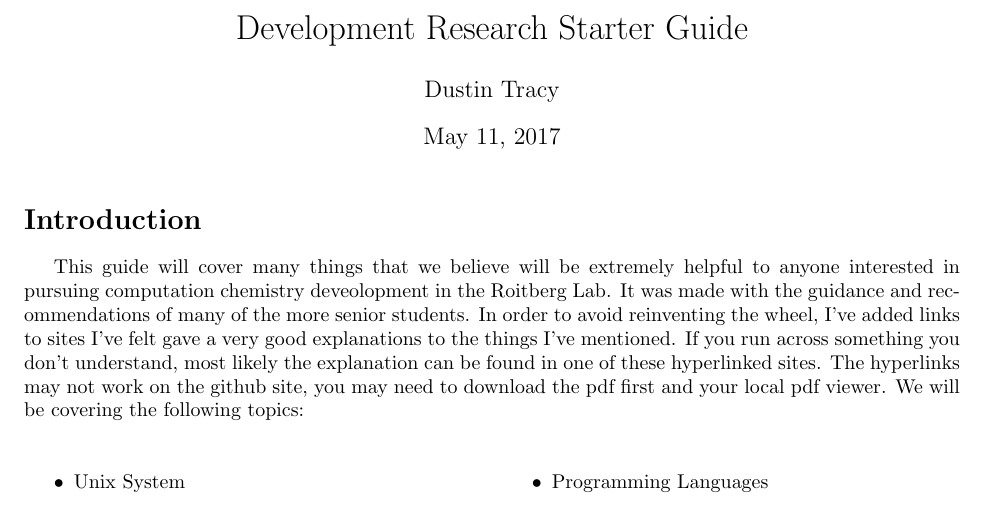
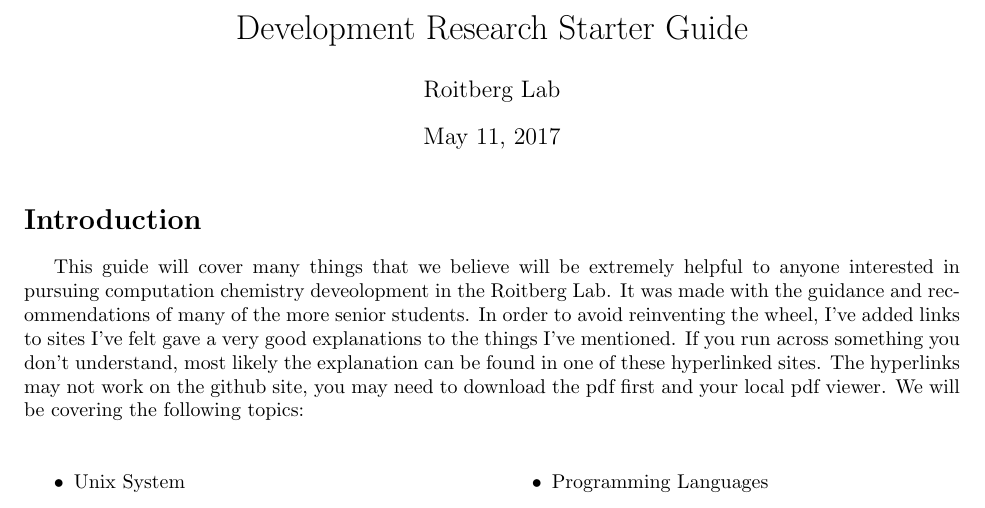
Before and after one commit to PotentialParadox/starterguide, a LaTeX document (starterGuide.tex): part of page 1 of 5, cut so that both start at the same text. Compiled offline with pdfLaTeX.

Commit message:
Changed author to the roitberg group

```diff
--- a/starterGuide.tex
+++ b/starterGuide.tex
@@ -36,7 +36,7 @@
 \begin{document}
 
 \title{Development Research Starter Guide}
-\author{Dustin Tracy}
+\author{Roitberg Lab}
 \maketitle
 
 \section*{Introduction}
```
Also changed, not shown: starterGuide.pdf.
